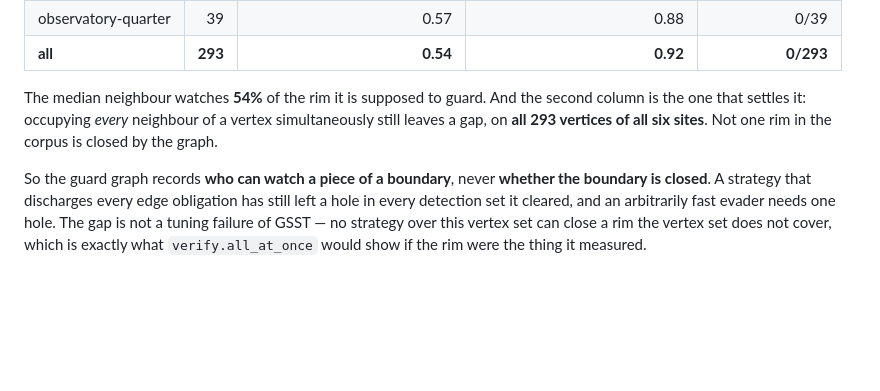
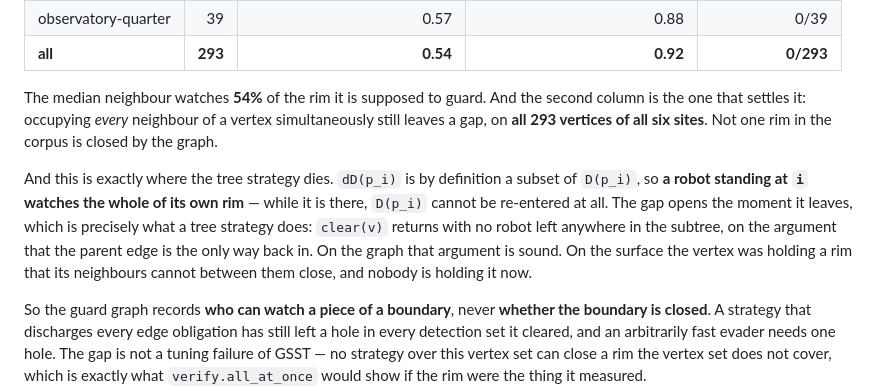
Before and after one commit to MarkusKramer1/clearing-scenes, a Markdown page: docs/gsst.md, the part around the change. Rendered like a GitHub page; blank space fills up the shorter version.

Commit message:
docs: say why the rim gap opens only when the robot leaves
dD(p_i) is a subset of D(p_i), so a robot at i watches its own whole rim and
D(p_i) cannot be re-entered while it stands there. The gap opens when it
leaves -- which is exactly what a tree strategy does, on the argument that the
parent edge is the only way back in.

Co-Authored-By: Claude Opus 5 <noreply@anthropic.com>

```diff
--- a/docs/gsst.md
+++ b/docs/gsst.md
@@ -154,6 +154,15 @@ the second column is the one that settles it: occupying *every* neighbour of a
 vertex simultaneously still leaves a gap, on **all 293 vertices of all six
 sites**. Not one rim in the corpus is closed by the graph.
 
+And this is exactly where the tree strategy dies. `dD(p_i)` is by definition a
+subset of `D(p_i)`, so **a robot standing at `i` watches the whole of its own
+rim** — while it is there, `D(p_i)` cannot be re-entered at all. The gap opens
+the moment it leaves, which is precisely what a tree strategy does: `clear(v)`
+returns with no robot left anywhere in the subtree, on the argument that the
+parent edge is the only way back in. On the graph that argument is sound. On
+the surface the vertex was holding a rim that its neighbours cannot between
+them close, and nobody is holding it now.
+
 So the guard graph records **who can watch a piece of a boundary**, never
 **whether the boundary is closed**. A strategy that discharges every edge
 obligation has still left a hole in every detection set it cleared, and an
```
